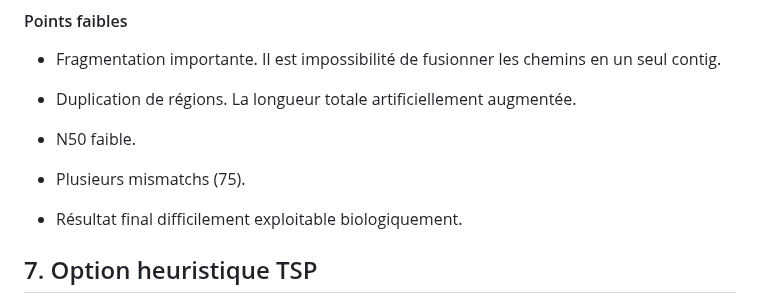
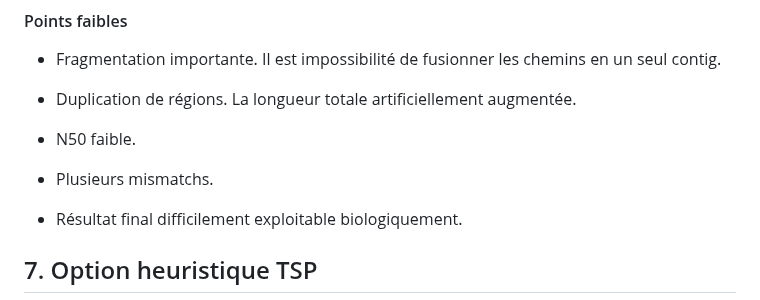
Before and after one commit to Hermine-K/Assembleur-, a Markdown page: README.md, the part around the change. Rendered like a GitHub page.

```diff
--- a/README.md
+++ b/README.md
@@ -463,7 +463,7 @@ Même si l’assemblage est fragmenté, le contenu des contigs reste biologiquem
 
 * N50 faible.
 
-* Plusieurs mismatchs (75).
+* Plusieurs mismatchs.
 
 * Résultat final difficilement exploitable biologiquement.
 
```
